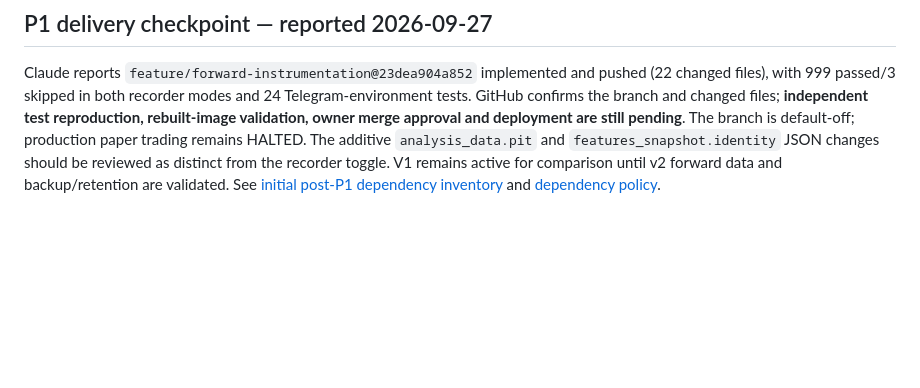
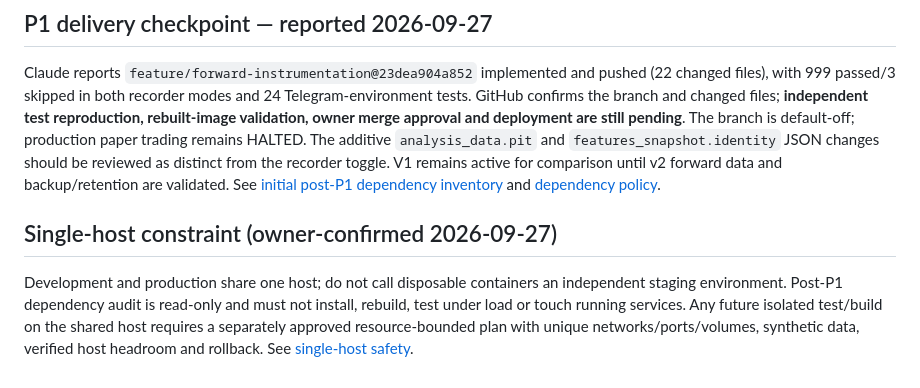
Before and after one commit to baljadrawy/trading-signal-bot, a Markdown page: docs/product/IMPLEMENTATION_ROADMAP.md, the part around the change. GitHub-like rendering; blank space fills up the shorter version.

Commit message:
docs: enforce shared-host dev/prod safety in governance

```diff
--- a/docs/product/IMPLEMENTATION_ROADMAP.md
+++ b/docs/product/IMPLEMENTATION_ROADMAP.md
@@ -25,3 +25,6 @@ After Claude delivers the P1 report, inventory actual service dependencies and v
 
 ## P1 delivery checkpoint — reported 2026-09-27
 Claude reports `feature/forward-instrumentation@23dea904a852` implemented and pushed (22 changed files), with 999 passed/3 skipped in both recorder modes and 24 Telegram-environment tests. GitHub confirms the branch and changed files; **independent test reproduction, rebuilt-image validation, owner merge approval and deployment are still pending**. The branch is default-off; production paper trading remains HALTED. The additive `analysis_data.pit` and `features_snapshot.identity` JSON changes should be reviewed as distinct from the recorder toggle. V1 remains active for comparison until v2 forward data and backup/retention are validated. See [initial post-P1 dependency inventory](DEPENDENCY_AUDIT_2026-09-27_INITIAL.md) and [dependency policy](DEPENDENCY_POLICY.md).
+
+## Single-host constraint (owner-confirmed 2026-09-27)
+Development and production share one host; do not call disposable containers an independent staging environment. Post-P1 dependency audit is read-only and must not install, rebuild, test under load or touch running services. Any future isolated test/build on the shared host requires a separately approved resource-bounded plan with unique networks/ports/volumes, synthetic data, verified host headroom and rollback. See [single-host safety](SINGLE_HOST_SAFETY.md).
```
